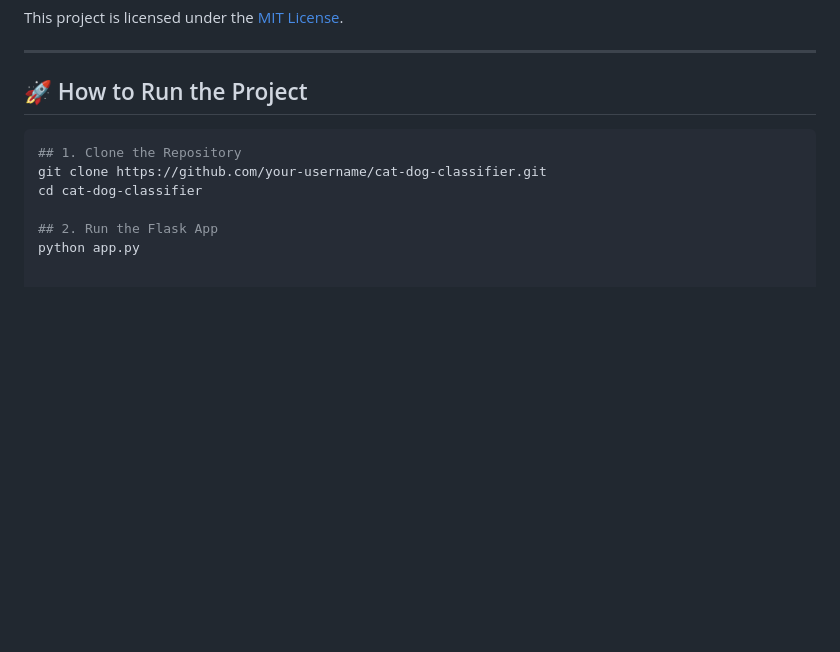
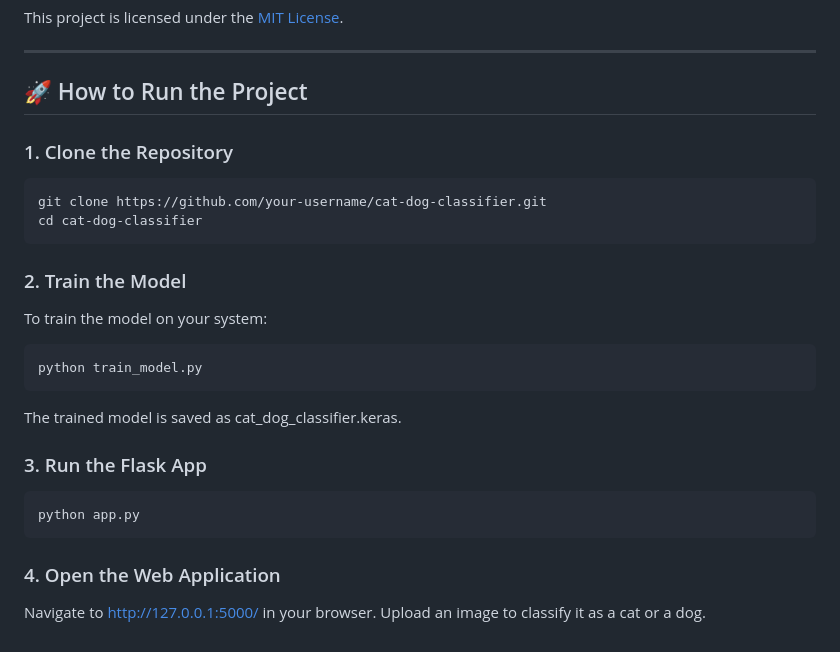
Before and after one commit to bhuvan-7/Cat-and-Dog-Classification-Model, a Markdown page: README.md, the part around the change. Drawn GitHub-style; blank space fills up the shorter version.

````diff
--- a/README.md
+++ b/README.md
@@ -129,10 +129,23 @@ This project is licensed under the [MIT License](LICENSE).
 
 ## 🚀 How to Run the Project
 
+### 1. Clone the Repository
 ```bash
-## 1. Clone the Repository
 git clone https://github.com/your-username/cat-dog-classifier.git
 cd cat-dog-classifier
+```
 
-## 2. Run the Flask App
+### 2. Train the Model
+To train the model on your system:
+```bash
+python train_model.py
+```
+The trained model is saved as cat_dog_classifier.keras.
+
+### 3. Run the Flask App
+```bash
 python app.py
+```
+
+### 4. Open the Web Application
+Navigate to http://127.0.0.1:5000/ in your browser. Upload an image to classify it as a cat or a dog.
````
